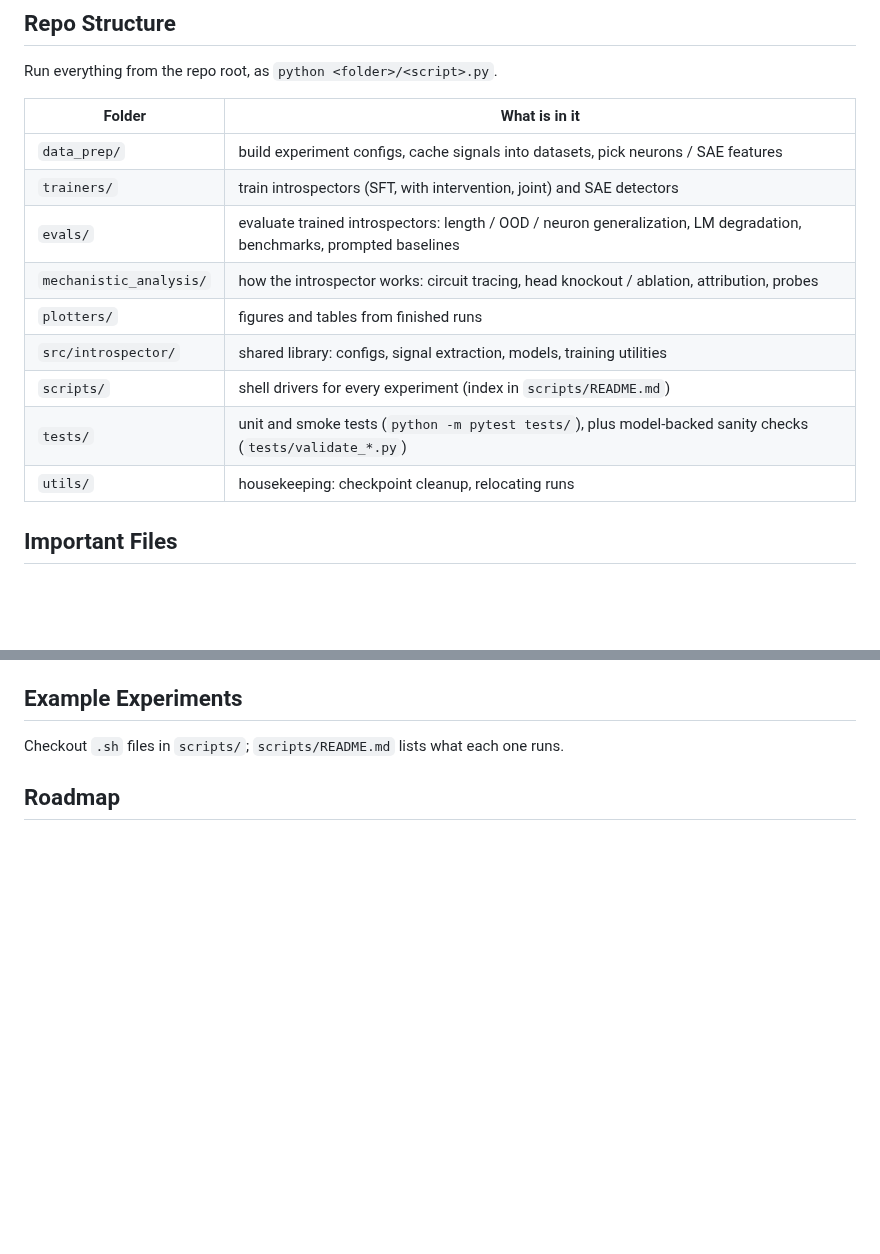
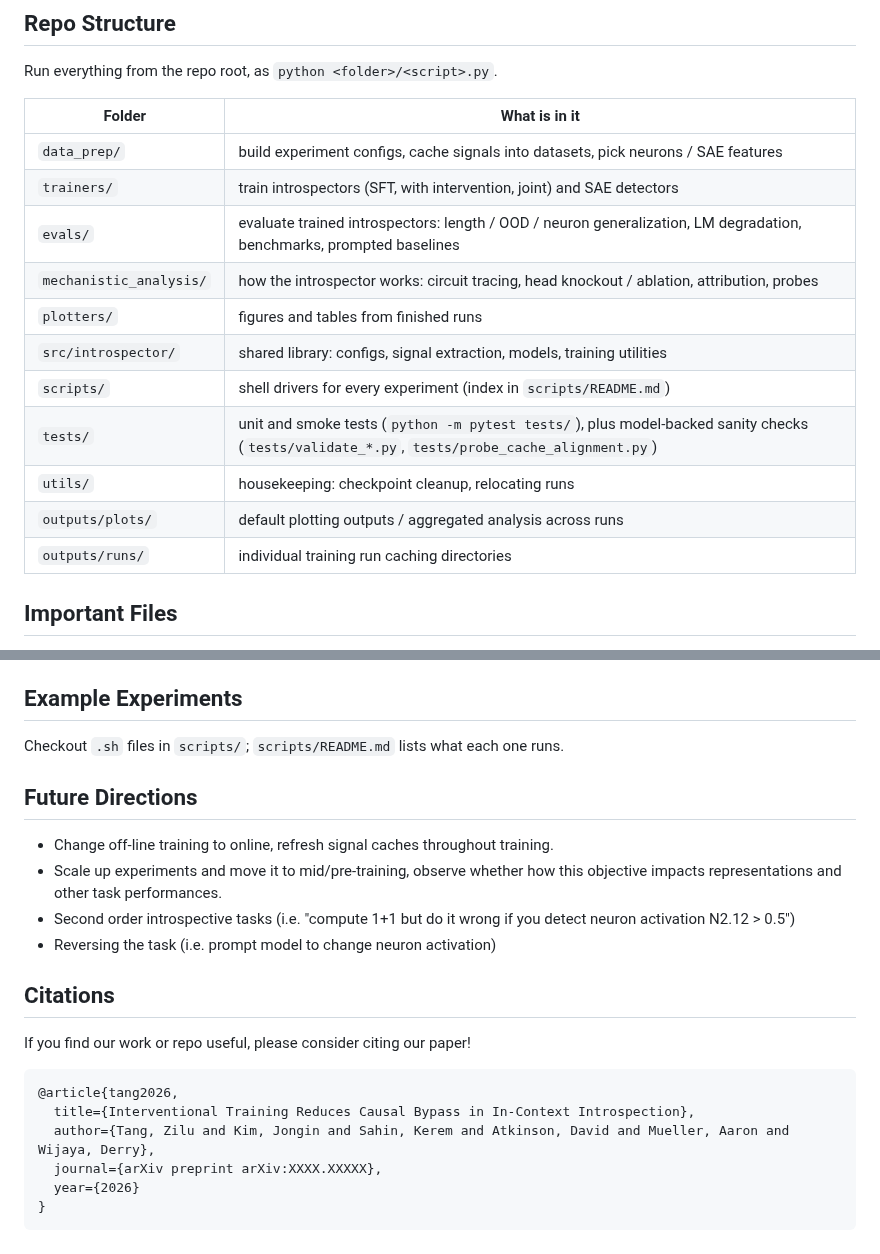
Before and after one commit to PootieT/low-level-introspection, a Markdown page: README.md, 2 parts joined by grey strips. Drawn GitHub-style; blank space fills up the shorter version.

````diff
--- a/README.md
+++ b/README.md
@@ -14,17 +54,19 @@ Currently we have the following types of signals written for training:
 ## Repo Structure
 Run everything from the repo root, as `python <folder>/<script>.py`.
 
-| Folder | What is in it |
-|---|---|
-| `data_prep/` | build experiment configs, cache signals into datasets, pick neurons / SAE features |
-| `trainers/` | train introspectors (SFT, with intervention, joint) and SAE detectors |
-| `evals/` | evaluate trained introspectors: length / OOD / neuron generalization, LM degradation, benchmarks, prompted baselines |
-| `mechanistic_analysis/` | how the introspector works: circuit tracing, head knockout / ablation, attribution, probes |
-| `plotters/` | figures and tables from finished runs |
-| `src/introspector/` | shared library: configs, signal extraction, models, training utilities |
-| `scripts/` | shell drivers for every experiment (index in `scripts/README.md`) |
-| `tests/` | unit and smoke tests (`python -m pytest tests/`), plus model-backed sanity checks (`tests/validate_*.py`) |
-| `utils/` | housekeeping: checkpoint cleanup, relocating runs |
+| Folder                  | What is in it                                                                                                                               |
+|-------------------------|---------------------------------------------------------------------------------------------------------------------------------------------|
+| `data_prep/`            | build experiment configs, cache signals into datasets, pick neurons / SAE features                                                          |
+| `trainers/`             | train introspectors (SFT, with intervention, joint) and SAE detectors                                                                       |
+| `evals/`                | evaluate trained introspectors: length / OOD / neuron generalization, LM degradation, benchmarks, prompted baselines                        |
+| `mechanistic_analysis/` | how the introspector works: circuit tracing, head knockout / ablation, attribution, probes                                                  |
+| `plotters/`             | figures and tables from finished runs                                                                                                       |
+| `src/introspector/`     | shared library: configs, signal extraction, models, training utilities                                                                      |
+| `scripts/`              | shell drivers for every experiment (index in `scripts/README.md`)                                                                           |
+| `tests/`                | unit and smoke tests (`python -m pytest tests/`), plus model-backed sanity checks (`tests/validate_*.py`, `tests/probe_cache_alignment.py`) |
+| `utils/`                | housekeeping: checkpoint cleanup, relocating runs                                                                                           |
+| `outputs/plots/`        | default plotting outputs / aggregated analysis across runs                                                                                  |
+| `outputs/runs/`         | individual training run caching directories                                                                                                 |
 
 ## Important Files
 - `data_prep/generate_experiment_config.py`, this will take in arguments relevant to the experiment, and spit out a training json
@@ -36,4 +78,19 @@ Run everything from the repo root, as `python <folder>/<script>.py`.
 ## Example Experiments
 Checkout `.sh` files in `scripts/`; `scripts/README.md` lists what each one runs.
 
-## Roadmap
+## Future Directions
+- Change off-line training to online, refresh signal caches throughout training.
+- Scale up experiments and move it to mid/pre-training, observe whether how this objective impacts representations and other task performances.
+- Second order introspective tasks (i.e. "compute 1+1 but do it wrong if you detect neuron activation N2.12 > 0.5")
+- Reversing the task (i.e. prompt model to change neuron activation)
+
+## Citations
+If you find our work or repo useful, please consider citing our paper!
+```bibtex
+@article{tang2026,
+  title={Interventional Training Reduces Causal Bypass in In-Context Introspection},
+  author={Tang, Zilu and Kim, Jongin and Sahin, Kerem and Atkinson, David and Mueller, Aaron and Wijaya, Derry},
+  journal={arXiv preprint arXiv:XXXX.XXXXX},
+  year={2026}
+}
+```
````
Also changed, not shown: other parts of README.md (+43 -3 lines), scripts/README.md (+1 -6 lines), assets/teaser.png (added), 7 other files.
